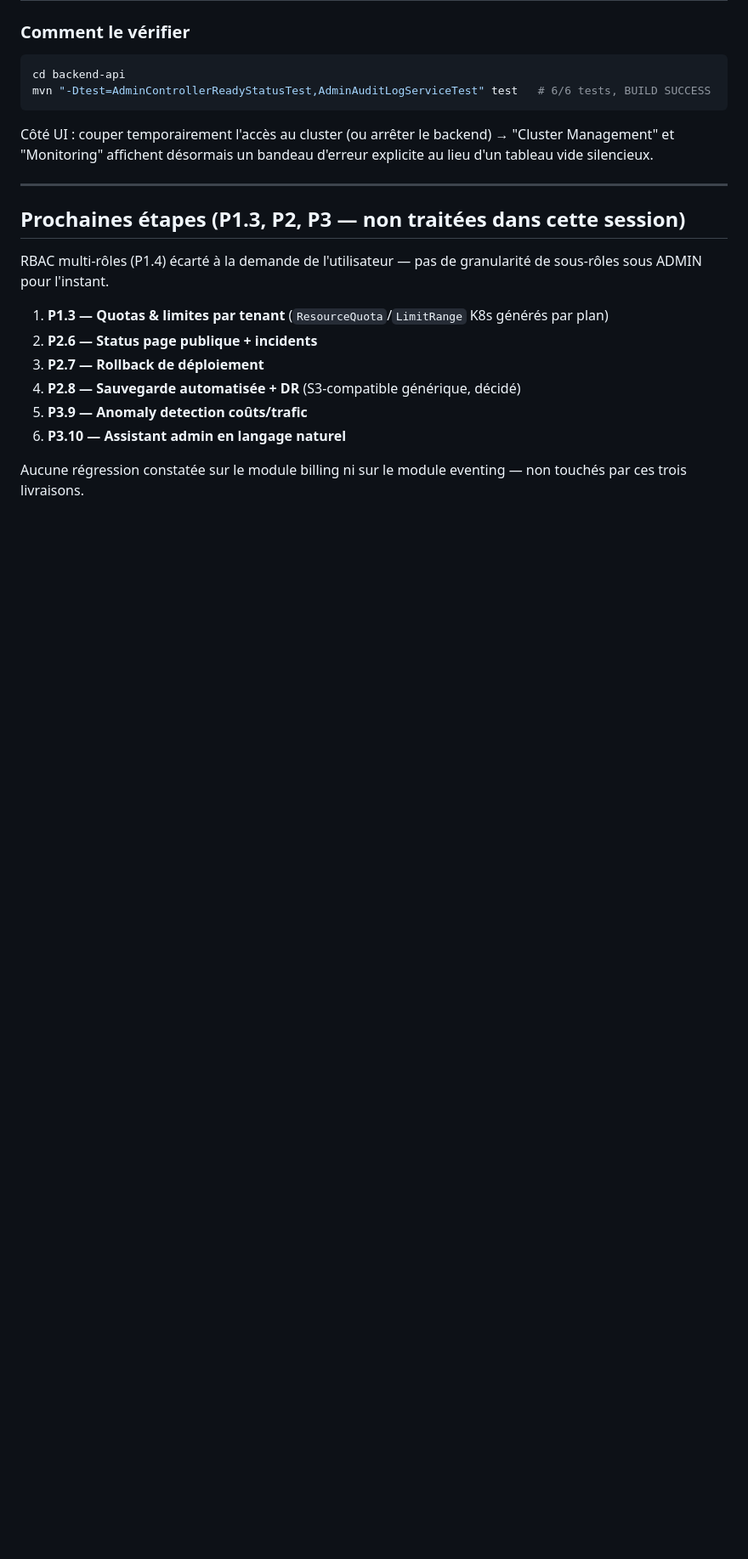
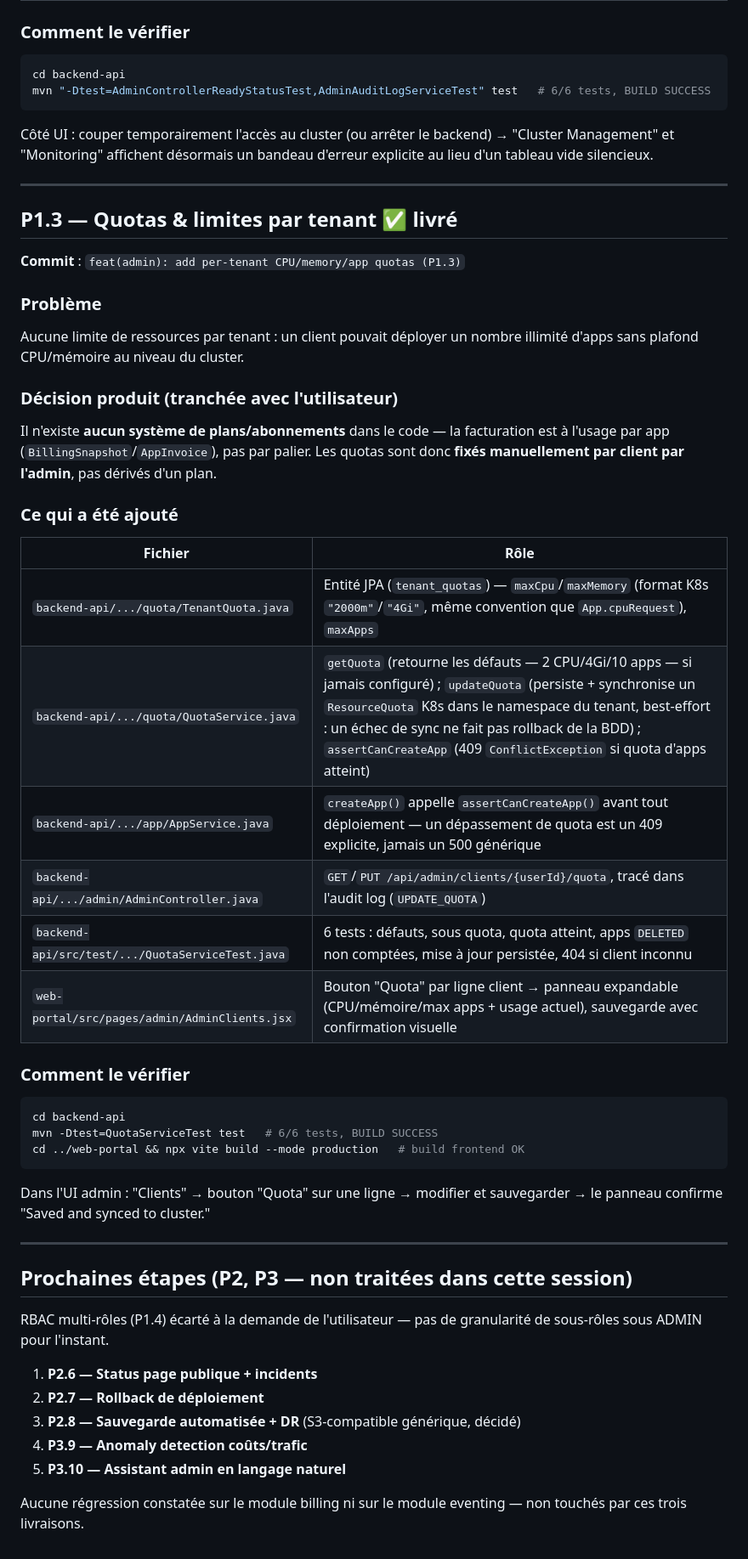
Before and after one commit to Adelbett/platformserverless, a Markdown page: WORK_LOG.md, the part around the change. Shown at 85% size. GitHub-like rendering; blank space fills up the shorter version.

Commit message:
docs: update WORK_LOG.md with P1.3 delivery (tenant quotas)
Co-Authored-By: Claude Sonnet 5 <noreply@anthropic.com>

````diff
--- a/WORK_LOG.md
+++ b/WORK_LOG.md
@@ -110,16 +110,50 @@ Côté UI : couper temporairement l'accès au cluster (ou arrêter le backend)
 
 ---
 
-## Prochaines étapes (P1.3, P2, P3 — non traitées dans cette session)
+## P1.3 — Quotas & limites par tenant ✅ livré
+
+**Commit** : `feat(admin): add per-tenant CPU/memory/app quotas (P1.3)`
+
+### Problème
+Aucune limite de ressources par tenant : un client pouvait déployer un nombre illimité d'apps sans
+plafond CPU/mémoire au niveau du cluster.
+
+### Décision produit (tranchée avec l'utilisateur)
+Il n'existe **aucun système de plans/abonnements** dans le code — la facturation est à l'usage par
+app (`BillingSnapshot`/`AppInvoice`), pas par palier. Les quotas sont donc **fixés manuellement par
+client par l'admin**, pas dérivés d'un plan.
+
+### Ce qui a été ajouté
+
+| Fichier | Rôle |
+|---|---|
+| `backend-api/.../quota/TenantQuota.java` | Entité JPA (`tenant_quotas`) — `maxCpu`/`maxMemory` (format K8s `"2000m"`/`"4Gi"`, même convention que `App.cpuRequest`), `maxApps` |
+| `backend-api/.../quota/QuotaService.java` | `getQuota` (retourne les défauts — 2 CPU/4Gi/10 apps — si jamais configuré) ; `updateQuota` (persiste + synchronise un `ResourceQuota` K8s dans le namespace du tenant, best-effort : un échec de sync ne fait pas rollback de la BDD) ; `assertCanCreateApp` (409 `ConflictException` si quota d'apps atteint) |
+| `backend-api/.../app/AppService.java` | `createApp()` appelle `assertCanCreateApp()` avant tout déploiement — un dépassement de quota est un 409 explicite, jamais un 500 générique |
+| `backend-api/.../admin/AdminController.java` | `GET`/`PUT /api/admin/clients/{userId}/quota`, tracé dans l'audit log (`UPDATE_QUOTA`) |
+| `backend-api/src/test/.../QuotaServiceTest.java` | 6 tests : défauts, sous quota, quota atteint, apps `DELETED` non comptées, mise à jour persistée, 404 si client inconnu |
+| `web-portal/src/pages/admin/AdminClients.jsx` | Bouton "Quota" par ligne client → panneau expandable (CPU/mémoire/max apps + usage actuel), sauvegarde avec confirmation visuelle |
+
+### Comment le vérifier
+```bash
+cd backend-api
+mvn -Dtest=QuotaServiceTest test   # 6/6 tests, BUILD SUCCESS
+cd ../web-portal && npx vite build --mode production   # build frontend OK
+```
+Dans l'UI admin : "Clients" → bouton "Quota" sur une ligne → modifier et sauvegarder → le panneau
+confirme "Saved and synced to cluster."
+
+---
+
+## Prochaines étapes (P2, P3 — non traitées dans cette session)
 
 RBAC multi-rôles (P1.4) écarté à la demande de l'utilisateur — pas de granularité de sous-rôles sous
 ADMIN pour l'instant.
 
-1. **P1.3 — Quotas & limites par tenant** (`ResourceQuota`/`LimitRange` K8s générés par plan)
-2. **P2.6 — Status page publique + incidents**
-3. **P2.7 — Rollback de déploiement**
-4. **P2.8 — Sauvegarde automatisée + DR** (S3-compatible générique, décidé)
-5. **P3.9 — Anomaly detection coûts/trafic**
-6. **P3.10 — Assistant admin en langage naturel**
+1. **P2.6 — Status page publique + incidents**
+2. **P2.7 — Rollback de déploiement**
+3. **P2.8 — Sauvegarde automatisée + DR** (S3-compatible générique, décidé)
+4. **P3.9 — Anomaly detection coûts/trafic**
+5. **P3.10 — Assistant admin en langage naturel**
 
 Aucune régression constatée sur le module billing ni sur le module eventing — non touchés par ces trois livraisons.
````
